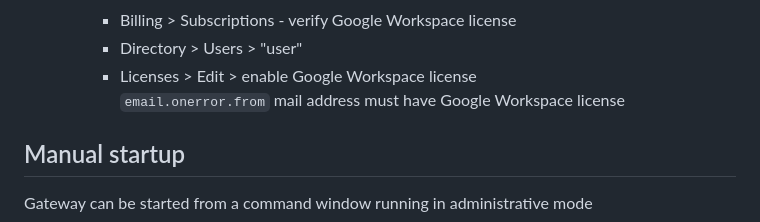
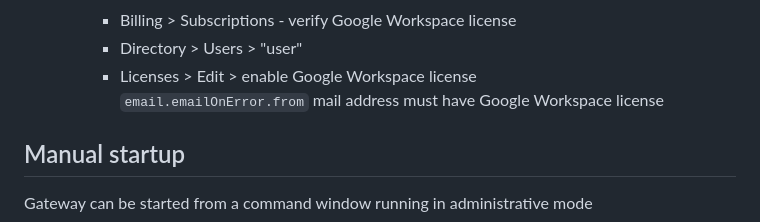
Before and after one commit to jelhub/scimgateway, a Markdown page: README.md, the part around the change. GitHub-like rendering.

Commit message:
cosmetics

```diff
--- a/README.md
+++ b/README.md
@@ -559,7 +559,7 @@ Definitions in `endpoint` object are customized according to our plugin code. Pl
 		- Billing > Subscriptions - verify Google Workspace license
 		- Directory > Users > "user"
 		- Licenses > Edit > enable Google Workspace license
-		`email.onerror.from` mail address must have Google Workspace license
+		`email.emailOnError.from` mail address must have Google Workspace license
 
 
 ## Manual startup
```
